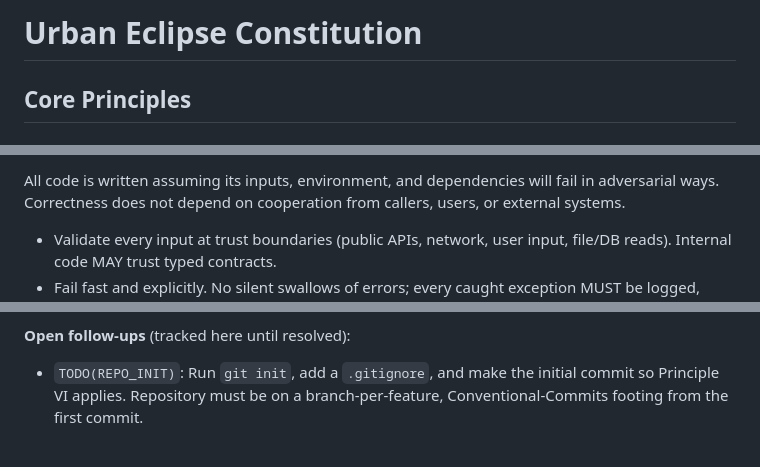
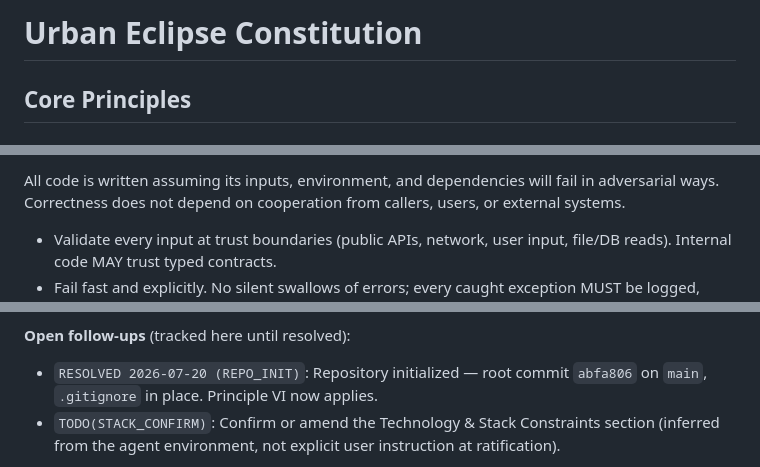
Before and after one commit to oratioandco/urbaneclipse, a Markdown page: .specify/memory/constitution.md, 3 parts joined by grey strips. Drawn GitHub-style.

Commit message:
docs: amend constitution to v1.0.1 (mark REPO_INIT resolved)
PATCH bump: non-semantic refinement. REPO_INIT was closed by the prior commit (git init, root commit abfa806 on main, .gitignore in place); the constitution no longer claims the repo is uninitialized. STACK_CONFIRM surfaced into Governance follow-ups as the remaining open item.

Co-Authored-By: Claude <noreply@anthropic.com>

```diff
--- a/.specify/memory/constitution.md
+++ b/.specify/memory/constitution.md
@@ -2,10 +2,11 @@
   ============================================================
   SYNC IMPACT REPORT
   ============================================================
-  Version change: (unratified template) → 1.0.0
-  Bump rationale: Initial ratification. The prior file was the
-  unfilled constitution-template.md (all placeholders). First
-  adoption of real project principles = MAJOR 1.0.0.
+  Version change: (unratified template) → 1.0.0 → 1.0.1
+  Bump rationale: 1.0.0 = initial ratification (MAJOR). 1.0.1 (PATCH,
+    2026-07-20) = non-semantic refinement: REPO_INIT resolved after
+    `git init` (root commit abfa806 on main); STACK_CONFIRM surfaced
+    into Governance follow-ups.
 
   Principles established (all new):
     I.   Test-Driven Development (NON-NEGOTIABLE)
@@ -32,8 +33,8 @@
     - .specify/templates/checklist-template.md ✅ no constitution refs
 
   Follow-up TODOs:
-    - TODO(REPO_INIT): Repository is not yet a git repo. `git init`
-      required to satisfy Principle VI. See Governance.
+    - RESOLVED 2026-07-20 (REPO_INIT): Repository initialized — root
+      commit abfa806 on main, .gitignore in place.
     - TODO(STACK_CONFIRM): Tech stack & design language in Section
       "Technology & Stack Constraints" were inferred from the active
       agent environment, not the user's explicit instruction. Confirm
@@ -241,7 +242,9 @@ Eclipse. It is the single source of truth for project non-negotiables.
 
 **Open follow-ups** (tracked here until resolved):
 
-- `TODO(REPO_INIT)`: Run `git init`, add a `.gitignore`, and make the
-  initial commit so Principle VI applies. Repository must be on a
-  branch-per-feature, Conventional-Commits footing from the first commit.
+- `RESOLVED 2026-07-20 (REPO_INIT)`: Repository initialized — root commit
+  `abfa806` on `main`, `.gitignore` in place. Principle VI now applies.
+- `TODO(STACK_CONFIRM)`: Confirm or amend the Technology & Stack
+  Constraints section (inferred from the agent environment, not explicit
+  user instruction at ratification).
 
```
Also changed, not shown: other parts of .specify/memory/constitution.md (+1 -1 lines).
